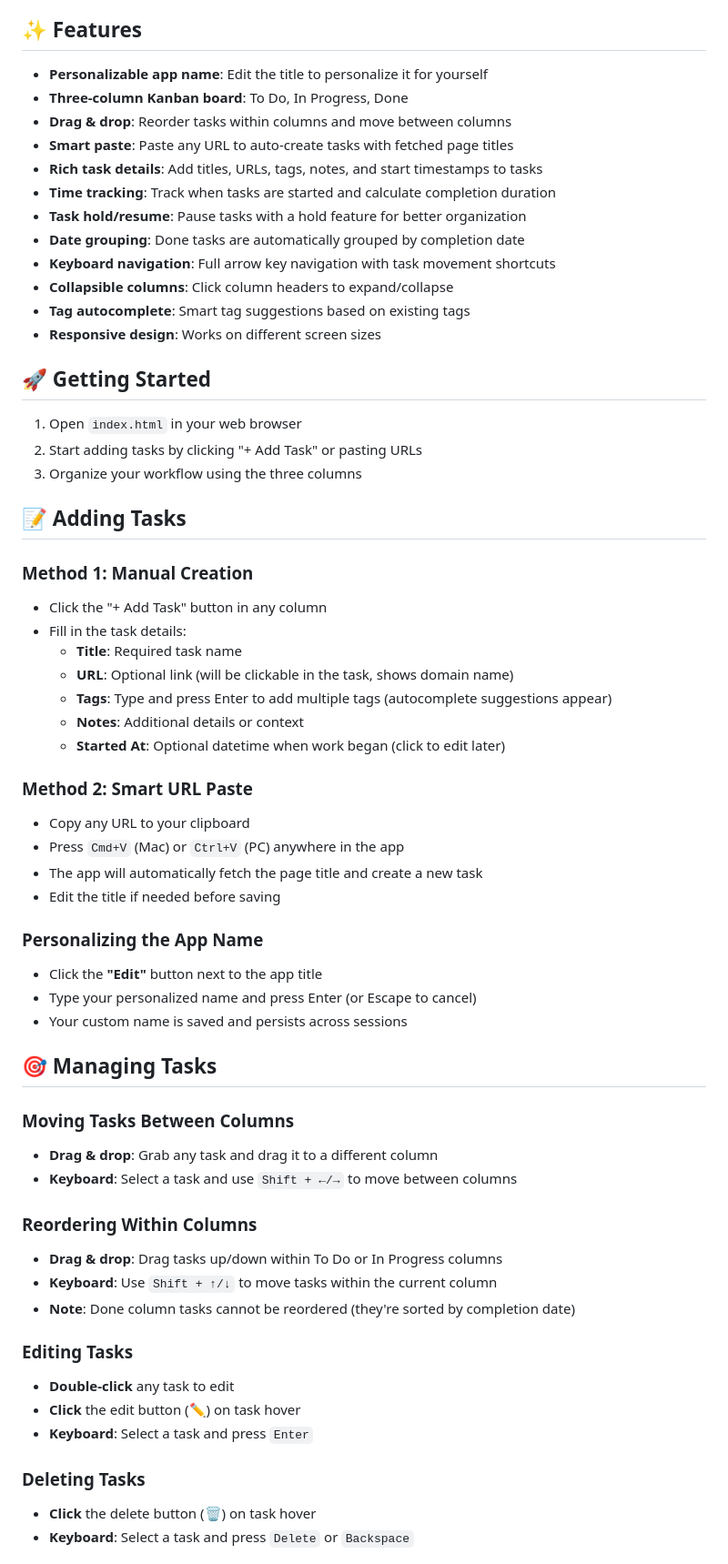
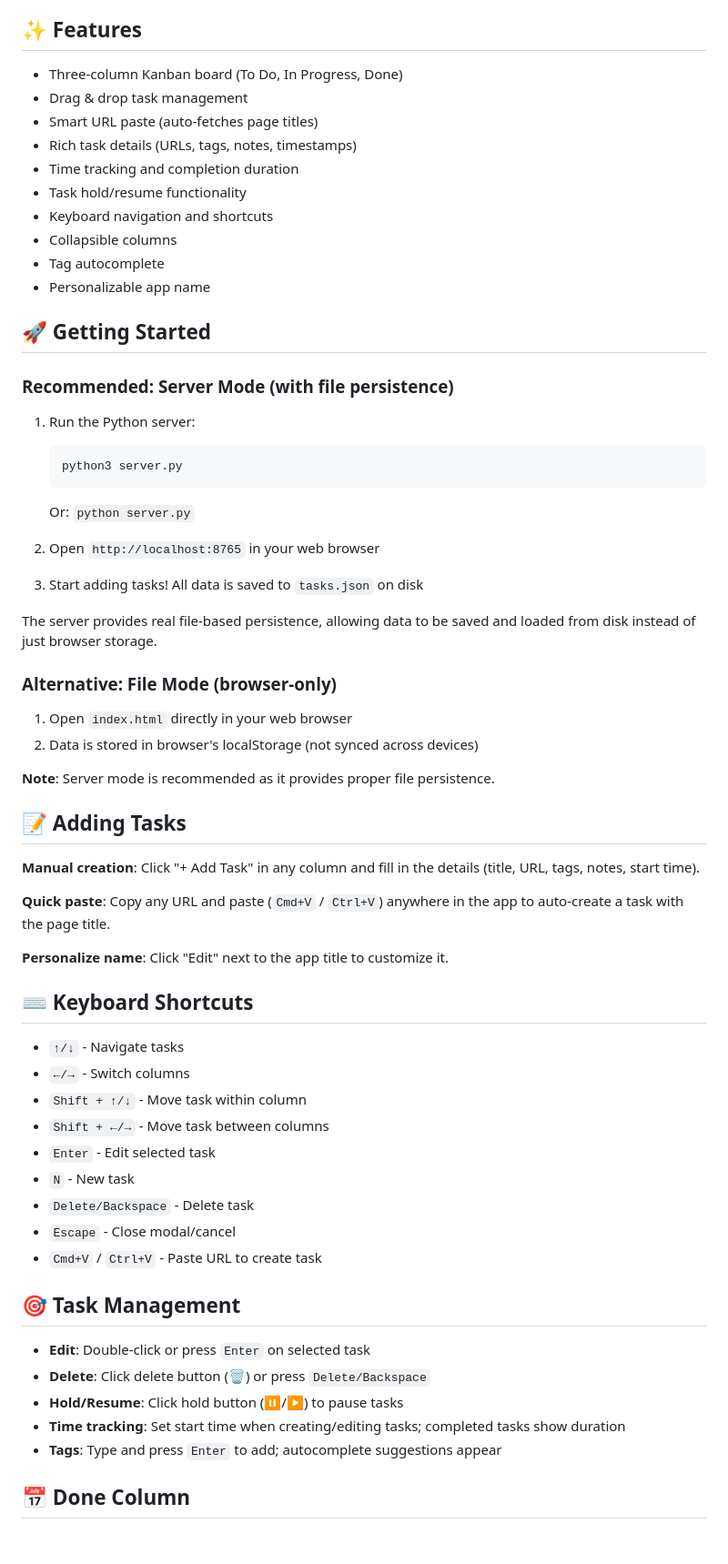
Before and after one commit to tnaftali/task-manager, a Markdown page: README.md, the part around the change printed below. Shown: that part at 91% size. GitHub-like rendering; blank space fills up the shorter version.

Commit message:
Improve README

````diff
--- a/README.md
+++ b/README.md
@@ -4,64 +4,67 @@ A beautiful, modern task management application built with vanilla HTML, CSS, an
 
 ## ✨ Features
 
-- **Personalizable app name**: Edit the title to personalize it for yourself
-- **Three-column Kanban board**: To Do, In Progress, Done
-- **Drag & drop**: Reorder tasks within columns and move between columns
-- **Smart paste**: Paste any URL to auto-create tasks with fetched page titles
-- **Rich task details**: Add titles, URLs, tags, notes, and start timestamps to tasks
-- **Time tracking**: Track when tasks are started and calculate completion duration
-- **Task hold/resume**: Pause tasks with a hold feature for better organization
-- **Date grouping**: Done tasks are automatically grouped by completion date
-- **Keyboard navigation**: Full arrow key navigation with task movement shortcuts
-- **Collapsible columns**: Click column headers to expand/collapse
-- **Tag autocomplete**: Smart tag suggestions based on existing tags
-- **Responsive design**: Works on different screen sizes
+- Three-column Kanban board (To Do, In Progress, Done)
+- Drag & drop task management
+- Smart URL paste (auto-fetches page titles)
+- Rich task details (URLs, tags, notes, timestamps)
+- Time tracking and completion duration
+- Task hold/resume functionality
+- Keyboard navigation and shortcuts
+- Collapsible columns
+- Tag autocomplete
+- Personalizable app name
 
 ## 🚀 Getting Started
 
-1. Open `index.html` in your web browser
-2. Start adding tasks by clicking "+ Add Task" or pasting URLs
-3. Organize your workflow using the three columns
+### Recommended: Server Mode (with file persistence)
+
+1. Run the Python server:
+   ```bash
+   python3 server.py
+   ```
+   Or: `python server.py`
+
+2. Open `http://localhost:8765` in your web browser
+
+3. Start adding tasks! All data is saved to `tasks.json` on disk
+
+The server provides real file-based persistence, allowing data to be saved and loaded from disk instead of just browser storage.
+
+### Alternative: File Mode (browser-only)
+
+1. Open `index.html` directly in your web browser
+2. Data is stored in browser's localStorage (not synced across devices)
+
+**Note**: Server mode is recommended as it provides proper file persistence.
 
 ## 📝 Adding Tasks
 
-### Method 1: Manual Creation
-- Click the "+ Add Task" button in any column
-- Fill in the task details:
-  - **Title**: Required task name
-  - **URL**: Optional link (will be clickable in the task, shows domain name)
-  - **Tags**: Type and press Enter to add multiple tags (autocomplete suggestions appear)
-  - **Notes**: Additional details or context
-  - **Started At**: Optional datetime when work began (click to edit later)
+**Manual creation**: Click "+ Add Task" in any column and fill in the details (title, URL, tags, notes, start time).
 
-### Method 2: Smart URL Paste
-- Copy any URL to your clipboard
-- Press `Cmd+V` (Mac) or `Ctrl+V` (PC) anywhere in the app
-- The app will automatically fetch the page title and create a new task
-- Edit the title if needed before saving
+**Quick paste**: Copy any URL and paste (`Cmd+V` / `Ctrl+V`) anywhere in the app to auto-create a task with the page title.
 
-### Personalizing the App Name
-- Click the **"Edit"** button next to the app title
-- Type your personalized name and press Enter (or Escape to cancel)
-- Your custom name is saved and persists across sessions
+**Personalize name**: Click "Edit" next to the app title to customize it.
 
-## 🎯 Managing Tasks
+## ⌨️ Keyboard Shortcuts
 
-### Moving Tasks Between Columns
-- **Drag & drop**: Grab any task and drag it to a different column
-- **Keyboard**: Select a task and use `Shift + ←/→` to move between columns
+- `↑/↓` - Navigate tasks
+- `←/→` - Switch columns
+- `Shift + ↑/↓` - Move task within column
+- `Shift + ←/→` - Move task between columns
+- `Enter` - Edit selected task
+- `N` - New task
+- `Delete/Backspace` - Delete task
+- `Escape` - Close modal/cancel
+- `Cmd+V` / `Ctrl+V` - Paste URL to create task
 
-### Reordering Within Columns
-- **Drag & drop**: Drag tasks up/down within To Do or In Progress columns
-- **Keyboard**: Use `Shift + ↑/↓` to move tasks within the current column
-- **Note**: Done column tasks cannot be reordered (they're sorted by completion date)
+## 🎯 Task Management
 
-### Editing Tasks
-- **Double-click** any task to edit
-- **Click** the edit button (✏️) on task hover
-- **Keyboard**: Select a task and press `Enter`
+- **Edit**: Double-click or press `Enter` on selected task
+- **Delete**: Click delete button (🗑️) or press `Delete/Backspace`
+- **Hold/Resume**: Click hold button (⏸/▶️) to pause tasks
+- **Time tracking**: Set start time when creating/editing tasks; completed tasks show duration
+- **Tags**: Type and press `Enter` to add; autocomplete suggestions appear
 
-### Deleting Tasks
-- **Click** the delete button (🗑️) on task hover
-- **Keyboard**: Select a task and press `Delete` or `Backspace`
+## 📅 Done Column
 
````
Also changed, not shown: other parts of README.md (+13 -127 lines).
